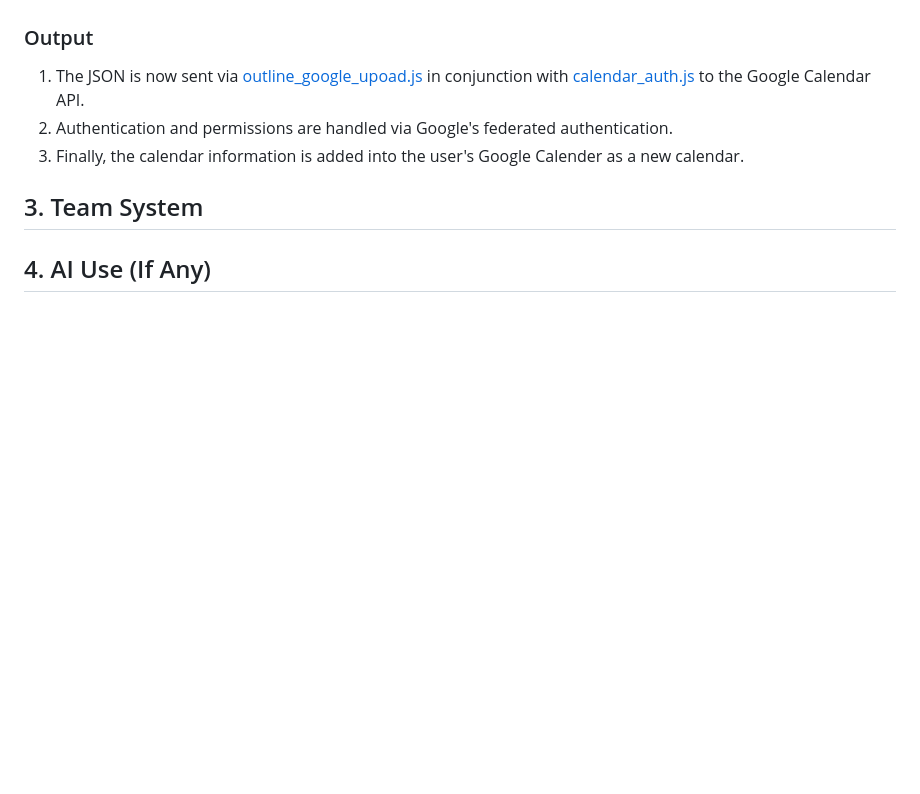
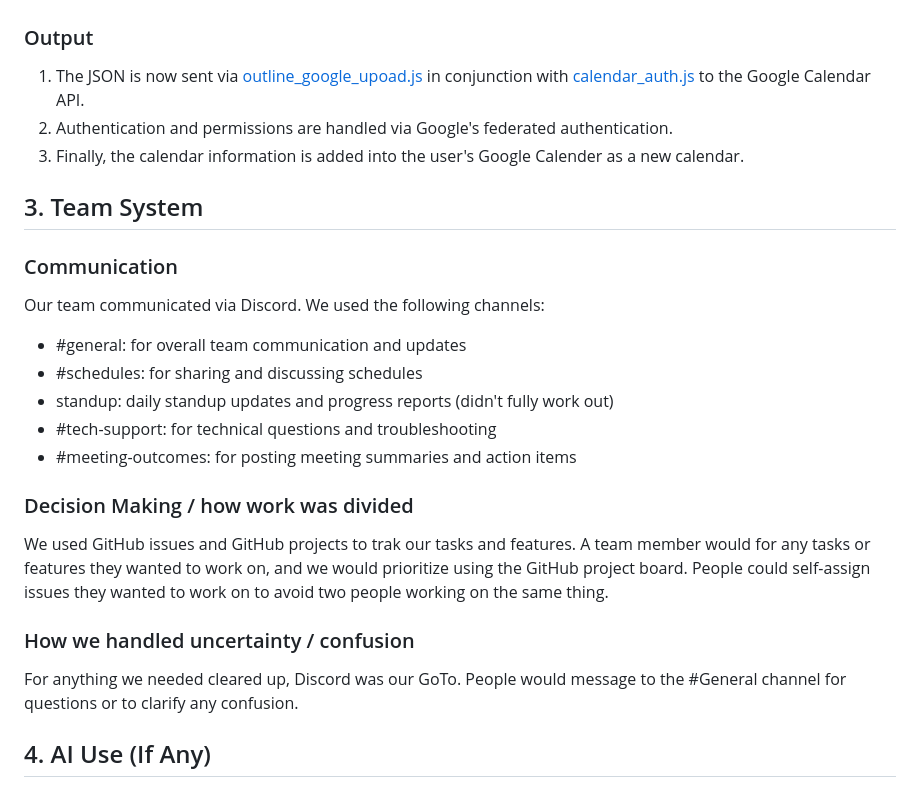
Before and after one commit to NIPS-COMP2633/NIPS2633, a Markdown page: DISCUSSION.md, the part around one of its changes. Drawn GitHub-style; blank space fills up the shorter version.

Commit message:
issue-52: add team-system description (#68)
Co-authored-by: PkHutch <pk-hutch@hotmail.com>

```diff
--- a/DISCUSSION.md
+++ b/DISCUSSION.md
@@ -23,12 +20,24 @@
 4. Once the information is received, it is appended to the My Schedule Builder calendar JSON.
 
 ### Output
-
 1. The JSON is now sent via [outline_google_upoad.js](uni-cal/src/client-side-scripts/outline_google_upoad.js) in conjunction with [calendar_auth.js](uni-cal/src/client-side-scripts/calendar_auth.js) to the Google Calendar API.
 2. Authentication and permissions are handled via Google's federated authentication.
 3. Finally, the calendar information is added into the user's Google Calender as a new calendar.
 
 ## 3. Team System
+### Communication
+Our team communicated via Discord. We used the following channels:
+- #general: for overall team communication and updates
+- #schedules: for sharing and discussing schedules
+- standup: daily standup updates and progress reports (didn't fully work out)
+- #tech-support: for technical questions and troubleshooting
+- #meeting-outcomes: for posting meeting summaries and action items
+
+### Decision Making / how work was divided
+We used GitHub issues and GitHub projects to trak our tasks and features. A team member would for any tasks or features they wanted to work on, and we would prioritize using the GitHub project board. People could self-assign issues they wanted to work on to avoid two people working on the same thing.
+
+### How we handled uncertainty / confusion
+For anything we needed cleared up, Discord was our GoTo. People would message to the #General channel for questions or to clarify any confusion.
 
 ## 4. AI Use (If Any)
 
```
Also changed, not shown: other parts of DISCUSSION.md (+0 -3 lines).
